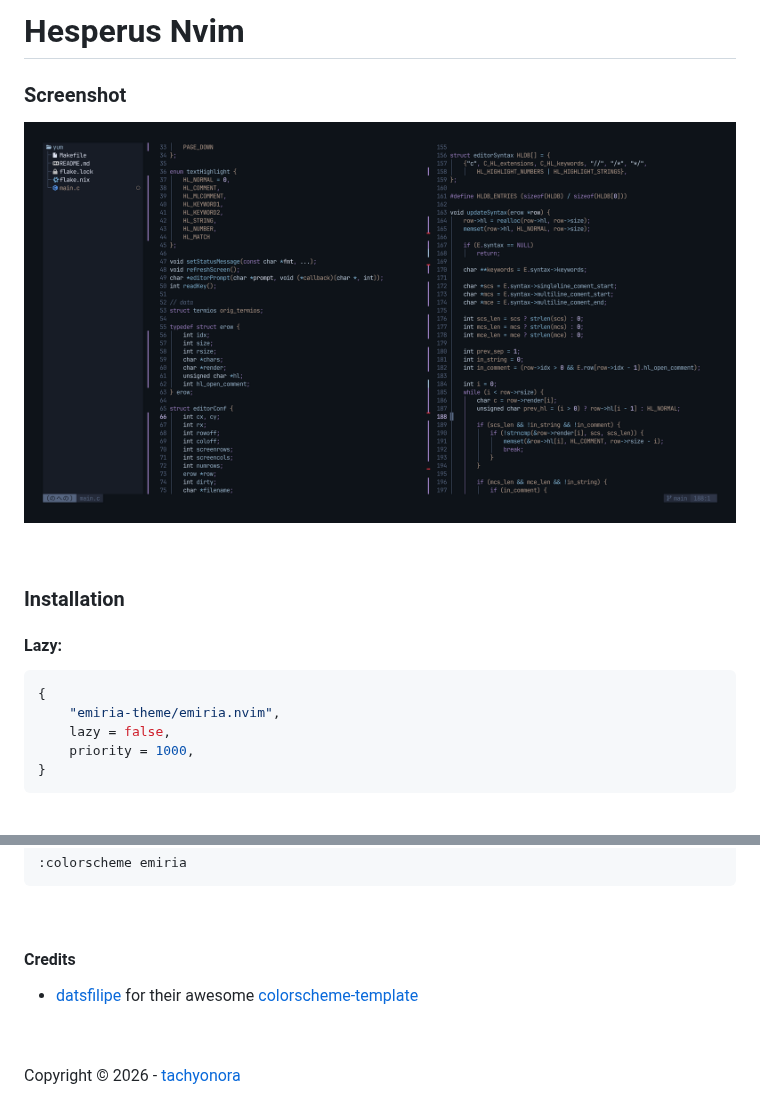
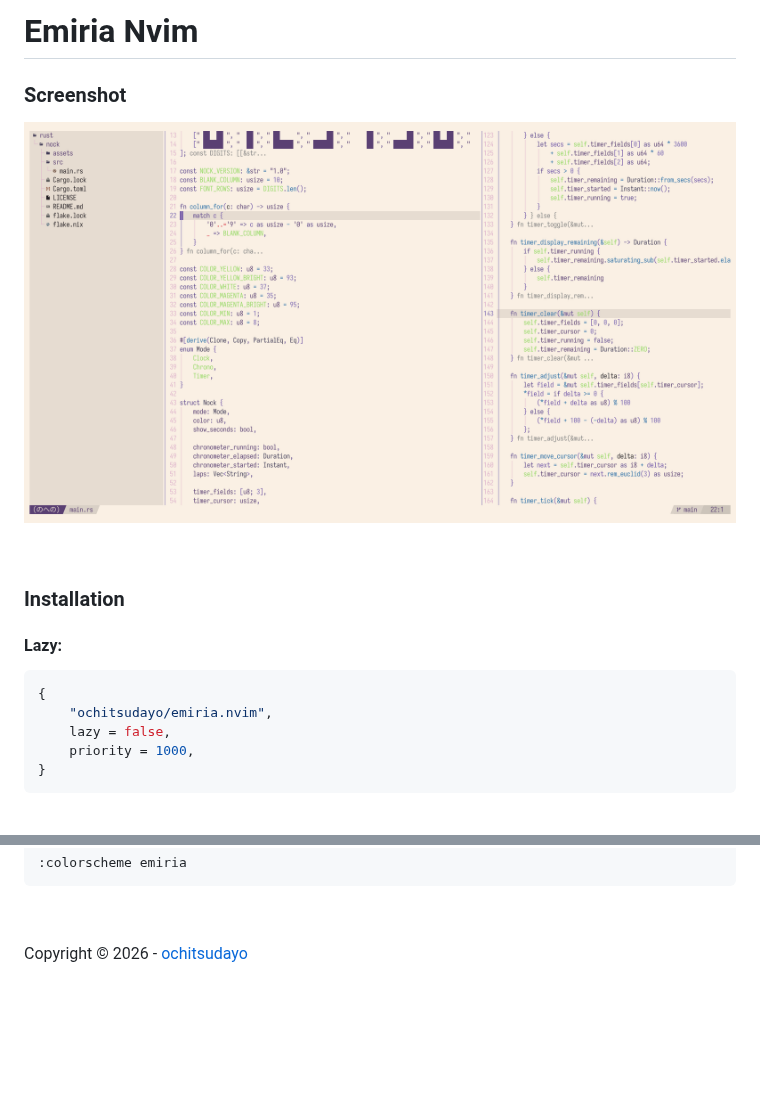
Before and after one commit to 2besita/emiria.nvim, a Markdown page: README.md, 2 parts joined by grey strips. Rendered like a GitHub page; pictures changed too: assets/screenshot.png; blank space fills up the shorter version.

Commit message:
glory to mankind

````diff
--- a/README.md
+++ b/README.md
@@ -1,4 +1,4 @@
-# Hesperus Nvim
+# Emiria Nvim
 
 ### Screenshot
 ![Screenshot previewing theme](./assets/screenshot.png)
@@ -10,7 +10,7 @@
 #### Lazy:
 ```lua
 {
-    "emiria-theme/emiria.nvim",
+    "ochitsudayo/emiria.nvim",
     lazy = false,
     priority = 1000,
 }
@@ -33,9 +33,4 @@ or simply run:
 
 <br></br>
 
-#### Credits
-- [datsfilipe](https://github.com/datsfilipe) for their awesome [colorscheme-template](https://github.com/datsfilipe/nvim-colorscheme-template.git)
-
-<br></br>
-
-<p style="text-align: center;">Copyright &copy; 2026 - <a href="https://github.com/tachyonora" target="_blank">tachyonora</a></p>
+<p style="text-align: center;">Copyright &copy; 2026 - <a href="https://github.com/ochitsudayo" target="_blank">ochitsudayo</a></p>
````
Also changed, not shown: 3 other files.
